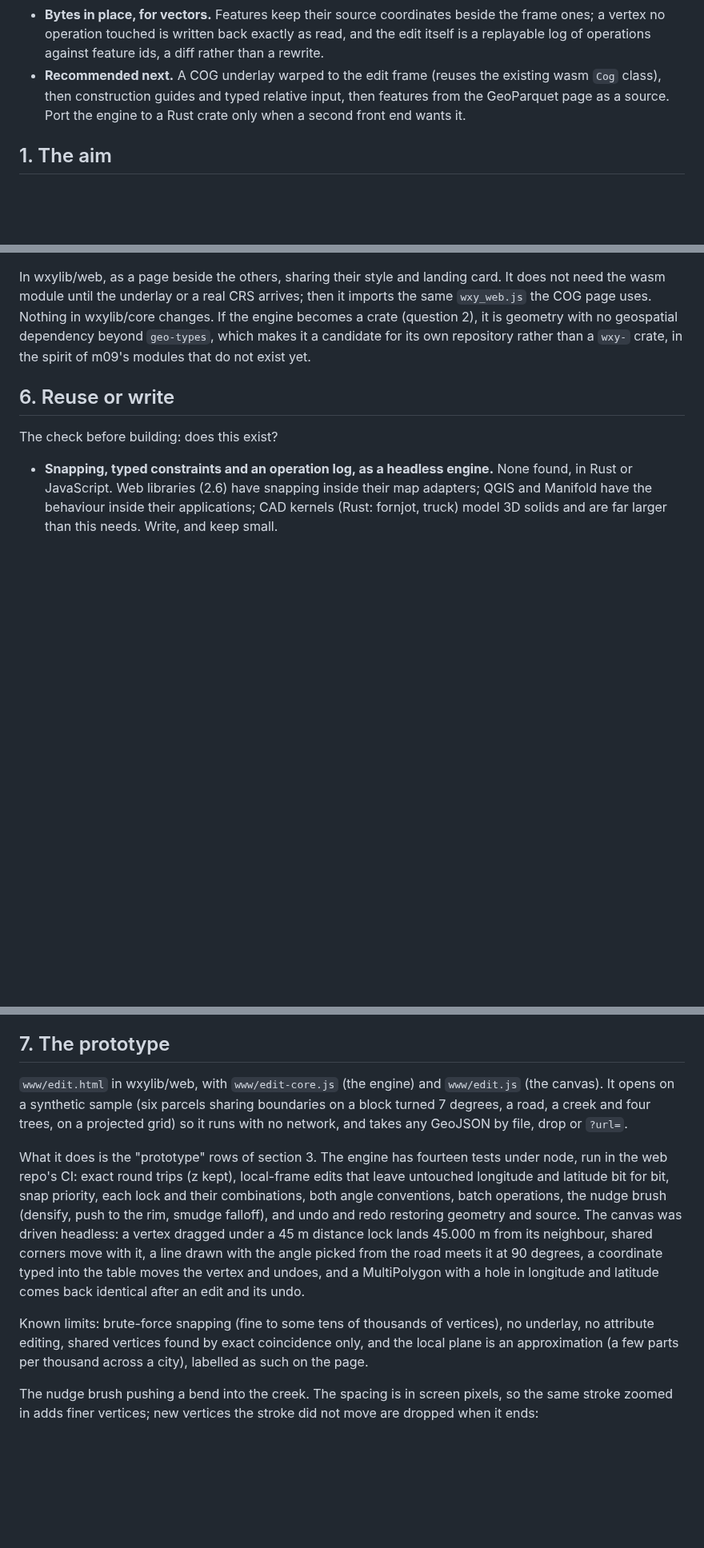
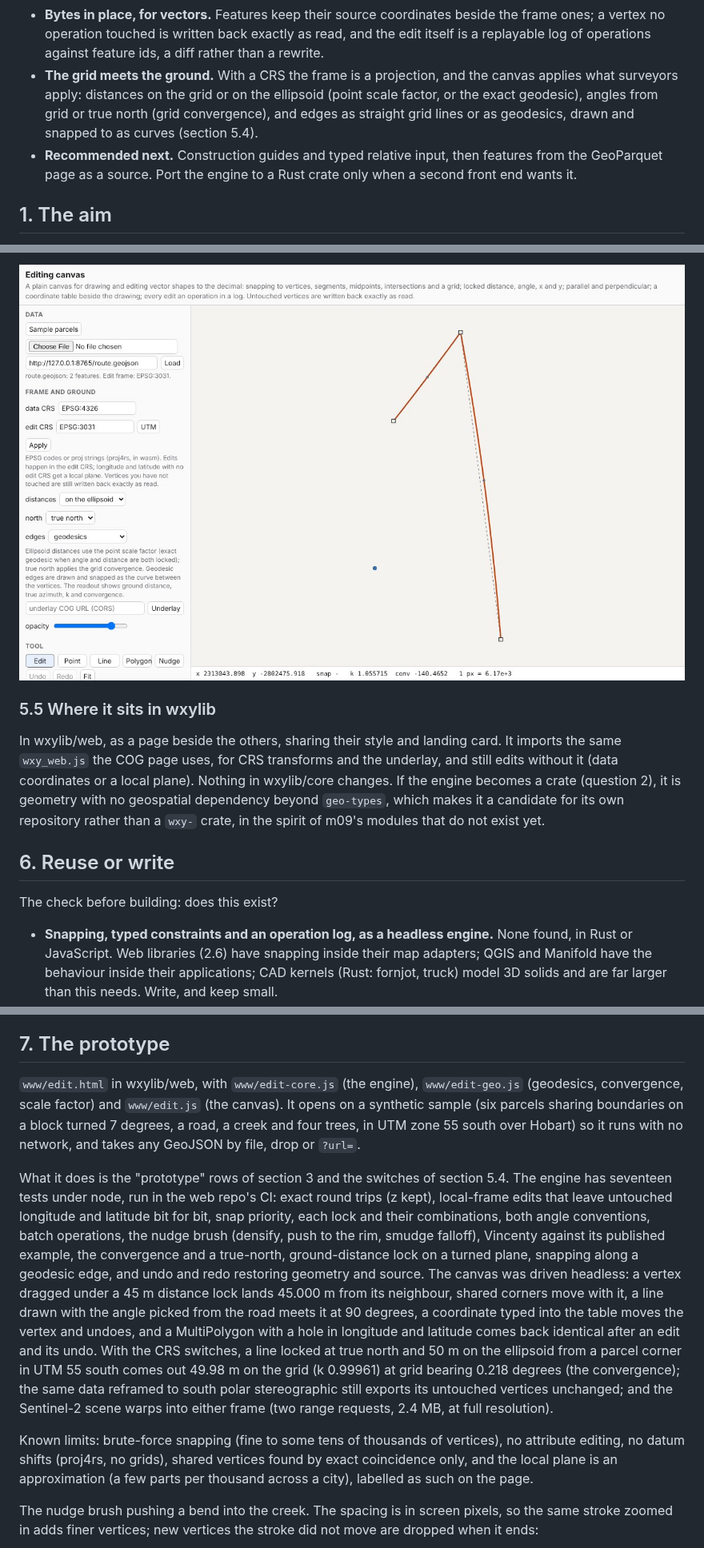
Before and after one commit to wxylib/design, a Markdown page: docs/m18-editing-canvas.md, 3 parts joined by grey strips. Shown at 80% size. Drawn GitHub-style; pictures changed too: docs/img/m18-geodesic.jpg (added); blank space fills up the shorter version.

```diff
--- a/docs/m18-editing-canvas.md
+++ b/docs/m18-editing-canvas.md
@@ -44,11 +44,14 @@ with the corner](img/m18-drag.jpg)
   coordinates beside the frame ones; a vertex no operation touched is
   written back exactly as read, and the edit itself is a replayable log
   of operations against feature ids, a diff rather than a rewrite.
-- **Recommended next.** A COG underlay warped to the edit frame (reuses
-  the existing wasm `Cog` class), then construction guides and typed
-  relative input, then features from the GeoParquet page as a source.
-  Port the engine to a Rust crate only when a second front end wants
-  it.
+- **The grid meets the ground.** With a CRS the frame is a projection,
+  and the canvas applies what surveyors apply: distances on the grid or
+  on the ellipsoid (point scale factor, or the exact geodesic), angles
+  from grid or true north (grid convergence), and edges as straight grid
+  lines or as geodesics, drawn and snapped to as curves (section 5.4).
+- **Recommended next.** Construction guides and typed relative input,
+  then features from the GeoParquet page as a source. Port the engine to
+  a Rust crate only when a second front end wants it.
 
 ## 1. The aim
 
@@ -303,8 +340,13 @@ latitude.
+![A route from Hobart to Casey to Dumont d'Urville edited on south polar
+stereographic: the edges are geodesics, the dashed chords are the straight
+grid lines between the same vertices](img/m18-geodesic.jpg)
+
+### 5.5 Where it sits in wxylib
 
 In wxylib/web, as a page beside the others, sharing their style and
-landing card. It does not need the wasm module until the underlay or a
-real CRS arrives; then it imports the same `wxy_web.js` the COG page
-uses. Nothing in wxylib/core changes. If the engine becomes a crate
+landing card. It imports the same `wxy_web.js` the COG page uses, for
+CRS transforms and the underlay, and still edits without it (data
+coordinates or a local plane). Nothing in wxylib/core changes. If the engine becomes a crate
 (question 2), it is geometry with no geospatial dependency beyond
 `geo-types`, which makes it a candidate for its own repository rather
 than a `wxy-` crate, in the spirit of m09's modules that do not exist
@@ -341,27 +383,37 @@ piece of it is usable from a browser page, a notebook or a script.
 
 ## 7. The prototype
 
-`www/edit.html` in wxylib/web, with `www/edit-core.js` (the engine) and
+`www/edit.html` in wxylib/web, with `www/edit-core.js` (the engine),
+`www/edit-geo.js` (geodesics, convergence, scale factor) and
 `www/edit.js` (the canvas). It opens on a synthetic sample (six parcels
 sharing boundaries on a block turned 7 degrees, a road, a creek and four
-trees, on a projected grid) so it runs with no network, and takes any
+trees, in UTM zone 55 south over Hobart) so it runs with no network, and takes any
 GeoJSON by file, drop or `?url=`.
 
-What it does is the "prototype" rows of section 3. The engine has fourteen
-tests under node, run in the web repo's CI: exact round trips (z kept),
+What it does is the "prototype" rows of section 3 and the switches of
+section 5.4. The engine has seventeen tests under node, run in the web
+repo's CI: exact round trips (z kept),
 local-frame edits that leave untouched longitude and latitude bit for
 bit, snap priority, each lock and their combinations, both angle
 conventions, batch operations, the nudge brush (densify, push to the
-rim, smudge falloff), and undo and redo restoring geometry and
+rim, smudge falloff), Vincenty against its published example, the
+convergence and a true-north, ground-distance lock on a turned plane,
+snapping along a geodesic edge, and undo and redo restoring geometry and
 source. The canvas was driven headless: a vertex dragged under a 45 m
 distance lock lands 45.000 m from its neighbour, shared corners move
 with it, a line drawn with the angle picked from the road meets it at
 90 degrees, a coordinate typed into the table moves the vertex and
 undoes, and a MultiPolygon with a hole in longitude and latitude comes
-back identical after an edit and its undo.
+back identical after an edit and its undo. With the CRS switches, a
+line locked at true north and 50 m on the ellipsoid from a parcel corner
+in UTM 55 south comes out 49.98 m on the grid (k 0.99961) at grid
+bearing 0.218 degrees (the convergence); the same data reframed to south
+polar stereographic still exports its untouched vertices unchanged; and
+the Sentinel-2 scene warps into either frame (two range requests,
+2.4 MB, at full resolution).
 
 Known limits: brute-force snapping (fine to some tens of thousands of
-vertices), no underlay, no attribute editing, shared vertices found by
+vertices), no attribute editing, no datum shifts (proj4rs, no grids), shared vertices found by
 exact coincidence only, and the local plane is an approximation (a few
 parts per thousand across a city), labelled as such on the page.
 
```
Also changed, not shown: other parts of docs/m18-editing-canvas.md (+50 -14 lines), docs/img/m18-underlay.jpg (added).
